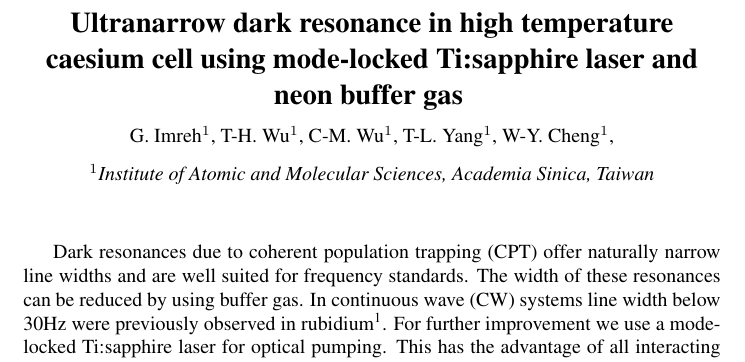
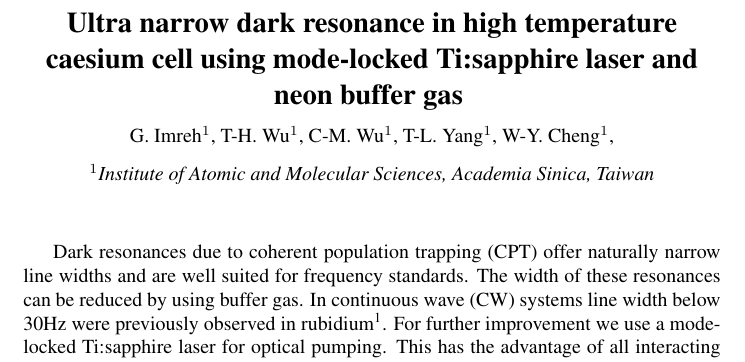
Before and after one commit to imrehg/icap, a LaTeX document (icap2010-qcl.tex): part of the page, cut so that both start at the same text. Compiled offline with pdfLaTeX.

Commit message:
title tweak

```diff
--- a/icap2010-qcl.tex
+++ b/icap2010-qcl.tex
@@ -9,7 +9,7 @@
 \begin{document}
 %%%%%%%%%   DO NOT MODIFY ANYTHING ABOVE THIS LINE %%%%%%%%
 
-\title{Ultranarrow dark resonance in high temperature caesium cell using mode-locked Ti:sapphire laser and neon buffer gas}
+\title{Ultra narrow dark resonance in high temperature caesium cell using mode-locked Ti:sapphire laser and neon buffer gas}
 
 \begin{authors}
   \author{G.}{Imreh}{1},
```
